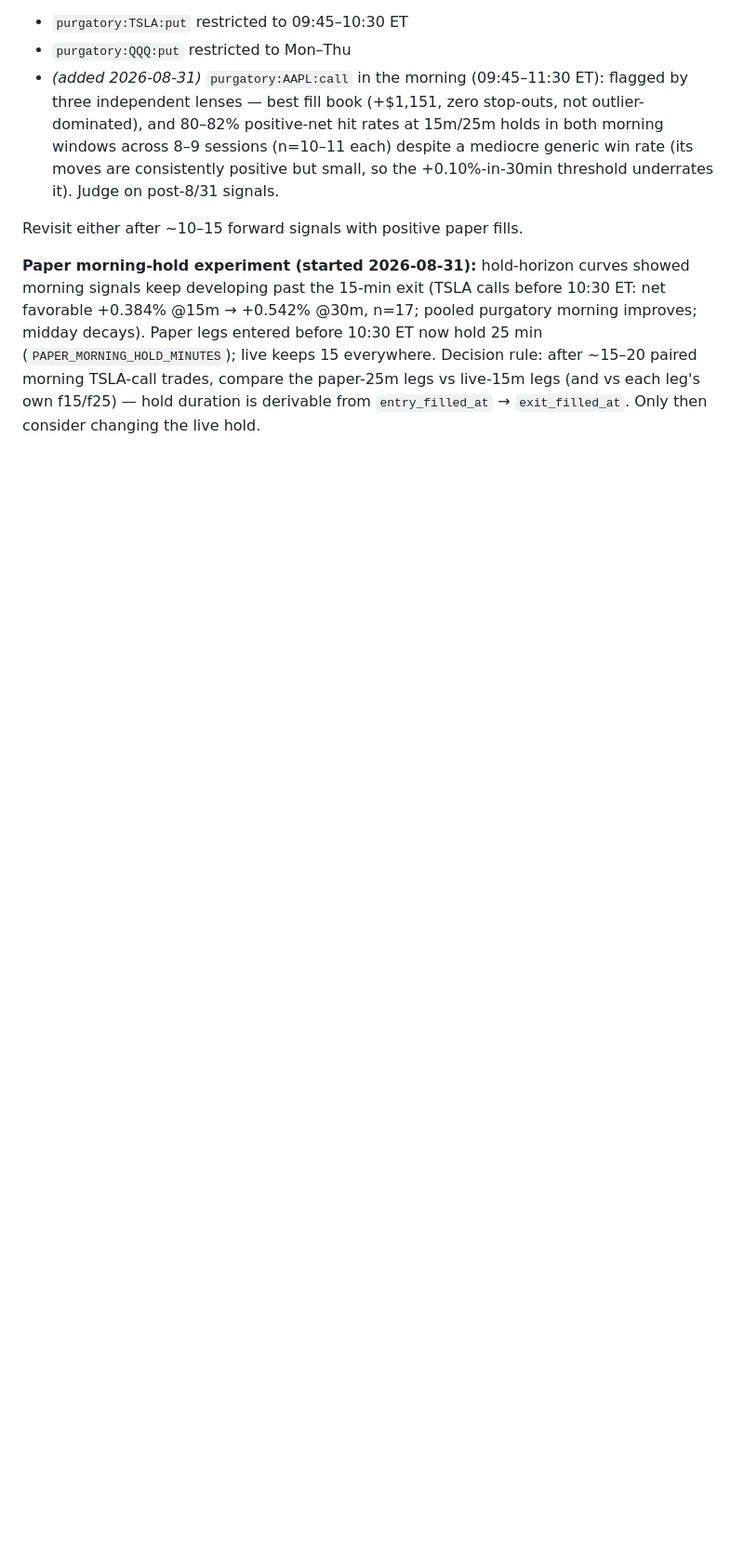
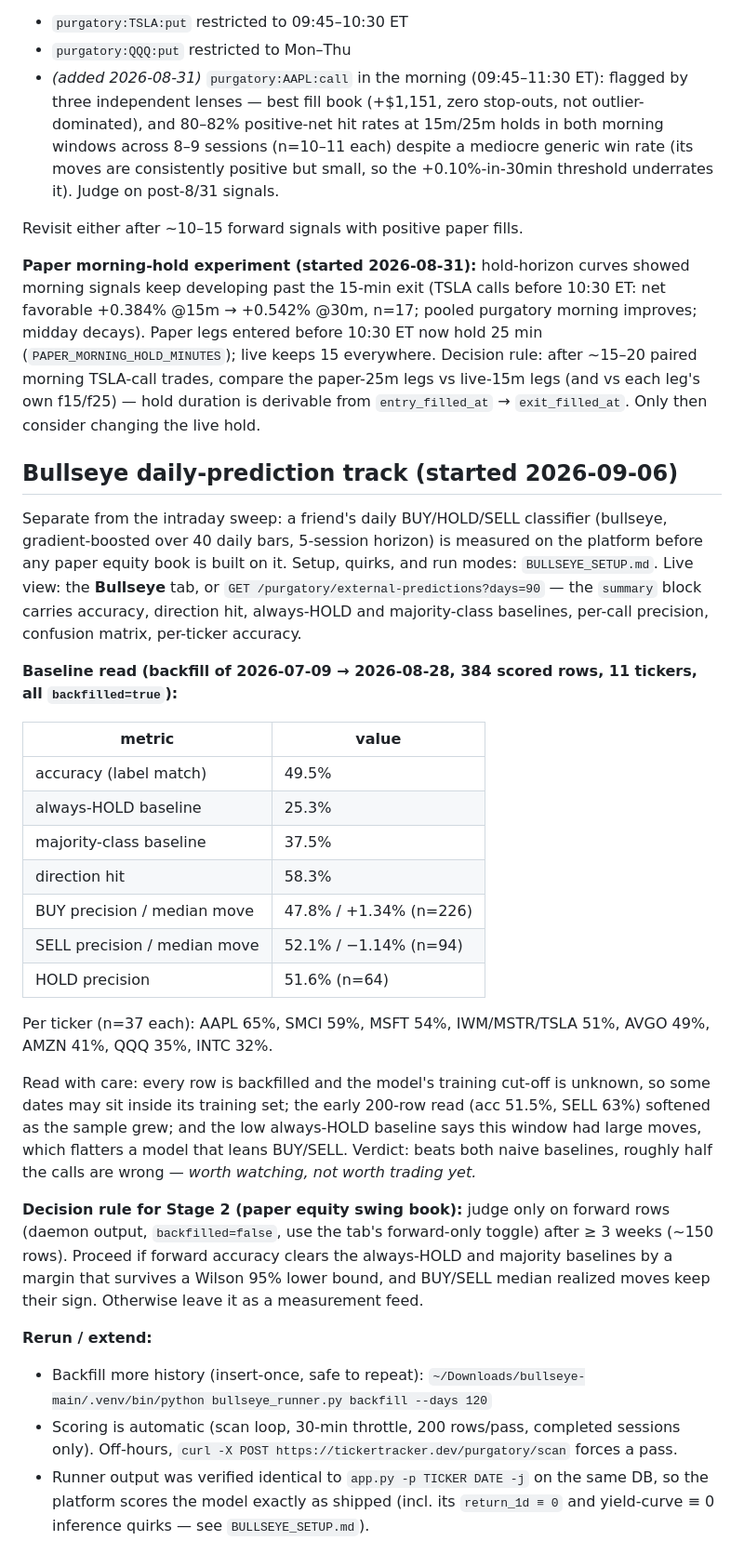
Before and after one commit to pulisse65/stock-ticker-analysis, a Markdown page: analysis/README.md, the part around the change. Shown at 93% size. Rendered like a GitHub page; blank space fills up the shorter version.

Commit message:
analysis README: Bullseye daily-prediction track, baseline read + Stage 2 decision rule
Co-Authored-By: Claude Fable 5.1 <noreply@anthropic.com>

```diff
--- a/analysis/README.md
+++ b/analysis/README.md
@@ -72,3 +72,49 @@ Paper legs entered before 10:30 ET now hold 25 min (`PAPER_MORNING_HOLD_MINUTES`
 keeps 15 everywhere. Decision rule: after ~15–20 paired morning TSLA-call trades, compare
 the paper-25m legs vs live-15m legs (and vs each leg's own f15/f25) — hold duration is
 derivable from `entry_filled_at` → `exit_filled_at`. Only then consider changing the live hold.
+
+## Bullseye daily-prediction track (started 2026-09-06)
+
+Separate from the intraday sweep: a friend's daily BUY/HOLD/SELL classifier (bullseye,
+gradient-boosted over 40 daily bars, 5-session horizon) is measured on the platform before
+any paper equity book is built on it. Setup, quirks, and run modes: `BULLSEYE_SETUP.md`.
+Live view: the **Bullseye** tab, or `GET /purgatory/external-predictions?days=90` — the
+`summary` block carries accuracy, direction hit, always-HOLD and majority-class baselines,
+per-call precision, confusion matrix, per-ticker accuracy.
+
+**Baseline read (backfill of 2026-07-09 → 2026-08-28, 384 scored rows, 11 tickers, all
+`backfilled=true`):**
+
+| metric | value |
+|---|---|
+| accuracy (label match) | 49.5% |
+| always-HOLD baseline | 25.3% |
+| majority-class baseline | 37.5% |
+| direction hit | 58.3% |
+| BUY precision / median move | 47.8% / +1.34% (n=226) |
+| SELL precision / median move | 52.1% / −1.14% (n=94) |
+| HOLD precision | 51.6% (n=64) |
+
+Per ticker (n=37 each): AAPL 65%, SMCI 59%, MSFT 54%, IWM/MSTR/TSLA 51%, AVGO 49%,
+AMZN 41%, QQQ 35%, INTC 32%.
+
+Read with care: every row is backfilled and the model's training cut-off is unknown, so
+some dates may sit inside its training set; the early 200-row read (acc 51.5%, SELL 63%)
+softened as the sample grew; and the low always-HOLD baseline says this window had large
+moves, which flatters a model that leans BUY/SELL. Verdict: beats both naive baselines,
+roughly half the calls are wrong — *worth watching, not worth trading yet.*
+
+**Decision rule for Stage 2 (paper equity swing book):** judge only on forward rows
+(daemon output, `backfilled=false`, use the tab's forward-only toggle) after ≥ 3 weeks
+(~150 rows). Proceed if forward accuracy clears the always-HOLD and majority baselines by a
+margin that survives a Wilson 95% lower bound, and BUY/SELL median realized moves keep their
+sign. Otherwise leave it as a measurement feed.
+
+**Rerun / extend:**
+- Backfill more history (insert-once, safe to repeat):
+  `~/Downloads/bullseye-main/.venv/bin/python bullseye_runner.py backfill --days 120`
+- Scoring is automatic (scan loop, 30-min throttle, 200 rows/pass, completed sessions
+  only). Off-hours, `curl -X POST https://tickertracker.dev/purgatory/scan` forces a pass.
+- Runner output was verified identical to `app.py -p TICKER DATE -j` on the same DB, so the
+  platform scores the model exactly as shipped (incl. its `return_1d ≡ 0` and yield-curve
+  ≡ 0 inference quirks — see `BULLSEYE_SETUP.md`).
```
